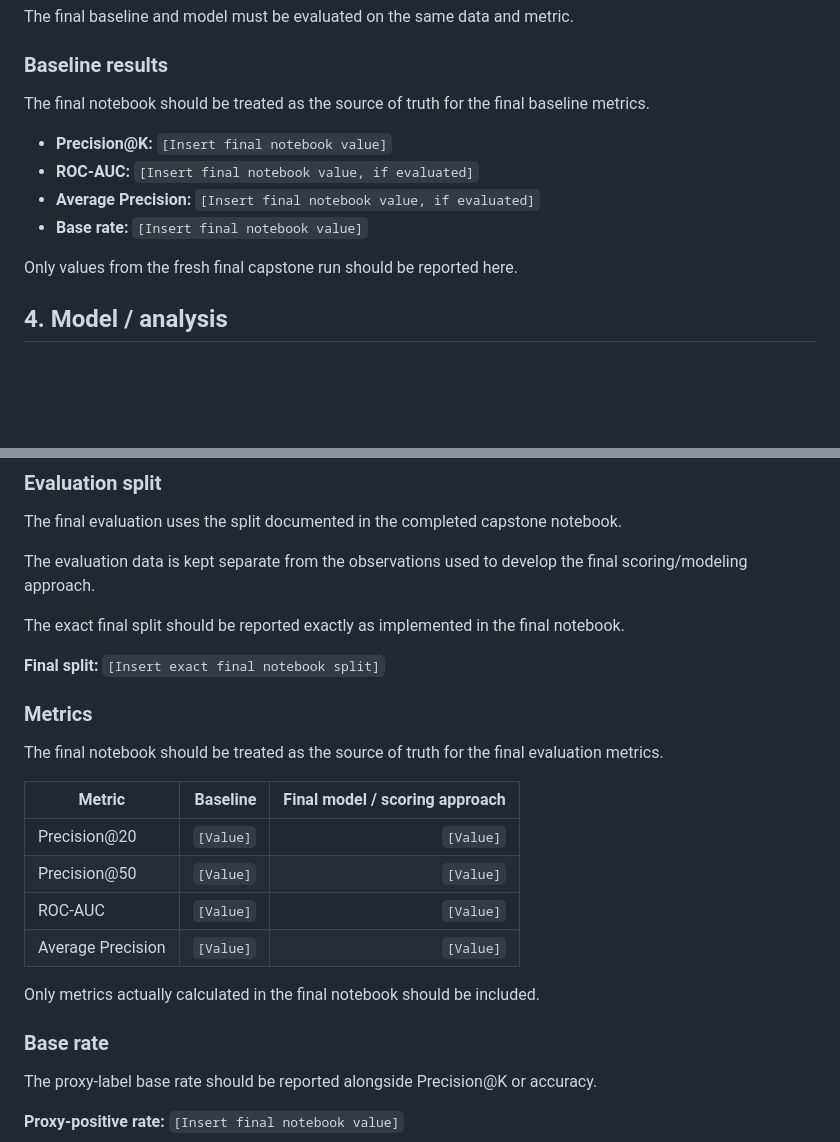
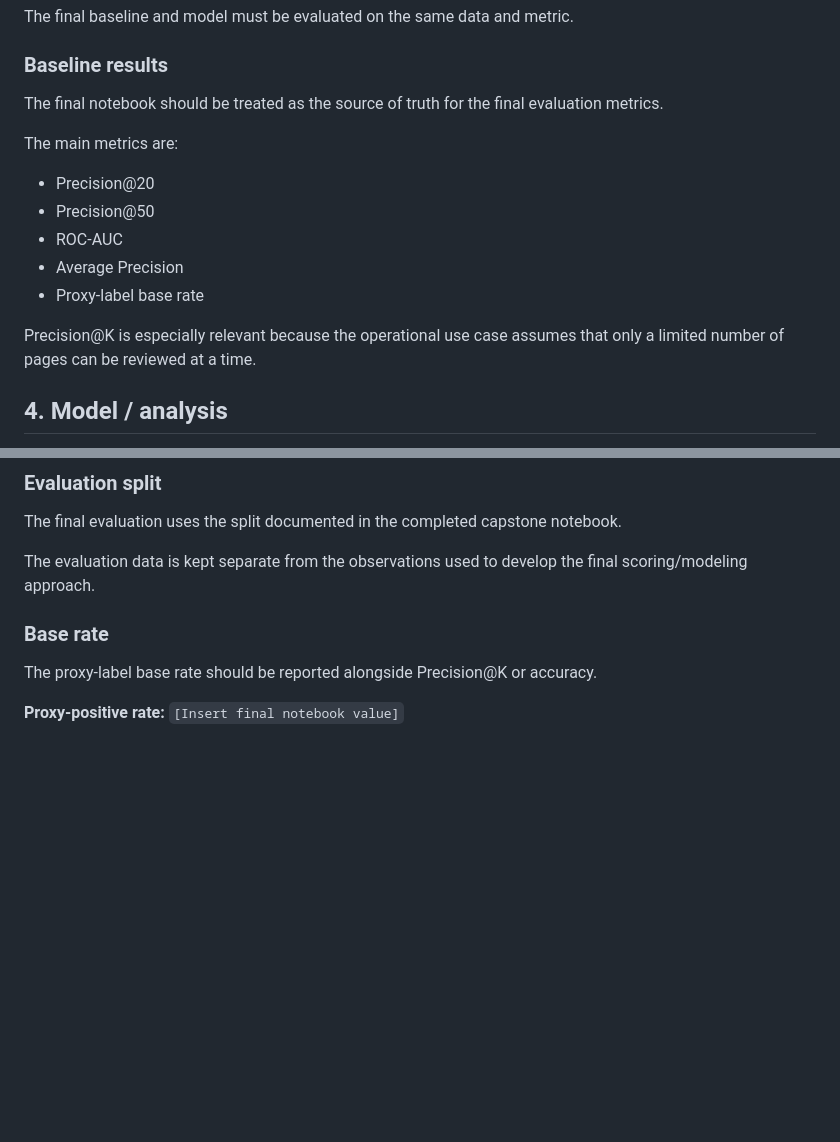
Before and after one commit to itsayeshaqamar/flyrank-mlinternship-ayesha, a Markdown page: work/notebooks/capstone_report.md, 2 parts joined by grey strips. Rendered like a GitHub page; blank space fills up the shorter version.

Commit message:
Update capstone_report.md
Updated evaluation metrics and removed unnecessary sections.

```diff
--- a/work/notebooks/capstone_report.md
+++ b/work/notebooks/capstone_report.md
@@ -110,14 +110,17 @@ The final baseline and model must be evaluated on the same data and metric.
 
 ### Baseline results
 
-The final notebook should be treated as the source of truth for the final baseline metrics.
+The final notebook should be treated as the source of truth for the final evaluation metrics.
 
-- **Precision@K:** `[Insert final notebook value]`
-- **ROC-AUC:** `[Insert final notebook value, if evaluated]`
-- **Average Precision:** `[Insert final notebook value, if evaluated]`
-- **Base rate:** `[Insert final notebook value]`
+The main metrics are:
 
-Only values from the fresh final capstone run should be reported here.
+- Precision@20
+- Precision@50
+- ROC-AUC
+- Average Precision
+- Proxy-label base rate
+
+Precision@K is especially relevant because the operational use case assumes that only a limited number of pages can be reviewed at a time.
 
 ## 4. Model / analysis
 
@@ -200,22 +203,6 @@ The final evaluation uses the split documented in the completed capstone noteboo
 
 The evaluation data is kept separate from the observations used to develop the final scoring/modeling approach.
 
-The exact final split should be reported exactly as implemented in the final notebook.
-
-**Final split:** `[Insert exact final notebook split]`
-
-### Metrics
-
-The final notebook should be treated as the source of truth for the final evaluation metrics.
-
-| Metric | Baseline | Final model / scoring approach |
-|---|---:|---:|
-| Precision@20 | `[Value]` | `[Value]` |
-| Precision@50 | `[Value]` | `[Value]` |
-| ROC-AUC | `[Value]` | `[Value]` |
-| Average Precision | `[Value]` | `[Value]` |
-
-Only metrics actually calculated in the final notebook should be included.
 
 ### Base rate
 
```
